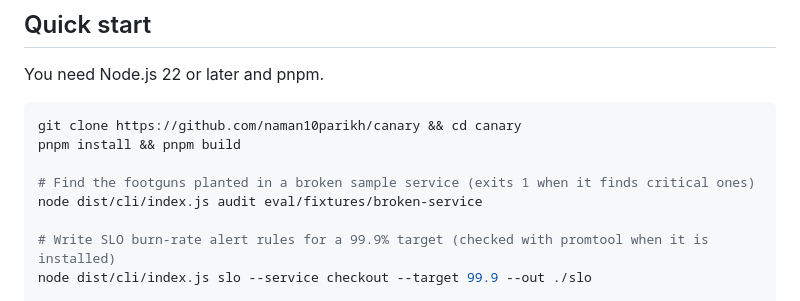
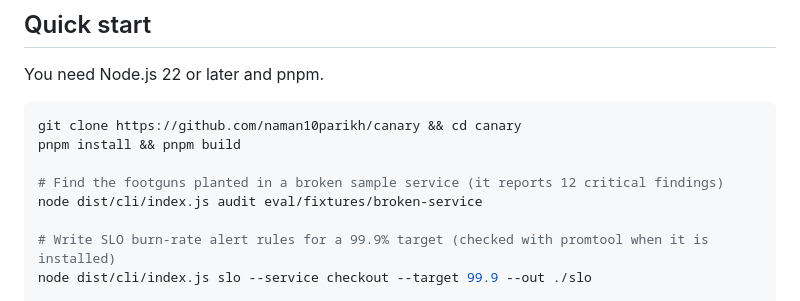
Before and after one commit to naman10parikh/canary, a Markdown page: README.md, the part around the change. GitHub-like rendering.

Commit message:
docs: say what the quick-start audit prints
canary audit reports the 12 planted findings and exits 0; CI gates on them
with eval/assert-no-critical-footguns.mjs.

Co-Authored-By: Claude Opus 5.5 (1M context) <noreply@anthropic.com>

```diff
--- a/README.md
+++ b/README.md
@@ -83,7 +83,7 @@ You need Node.js 22 or later and pnpm.
 git clone https://github.com/naman10parikh/canary && cd canary
 pnpm install && pnpm build
 
-# Find the footguns planted in a broken sample service (exits 1 when it finds critical ones)
+# Find the footguns planted in a broken sample service (it reports 12 critical findings)
 node dist/cli/index.js audit eval/fixtures/broken-service
 
 # Write SLO burn-rate alert rules for a 99.9% target (checked with promtool when it is installed)
```
